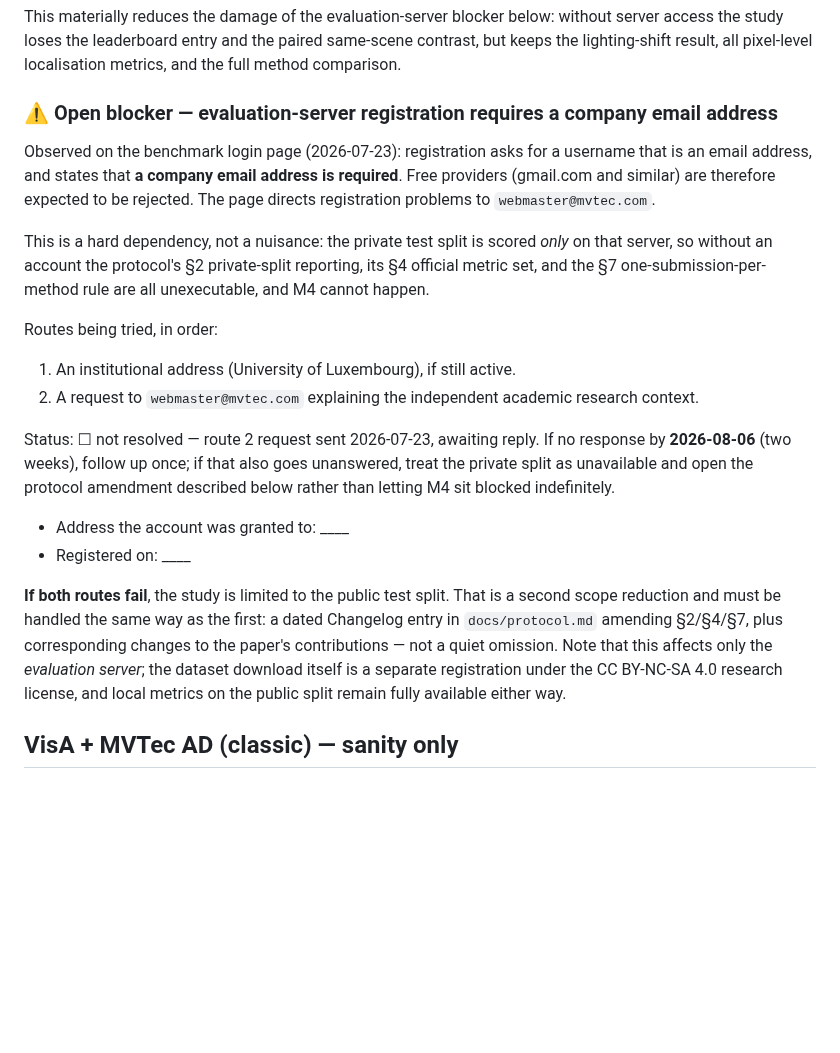
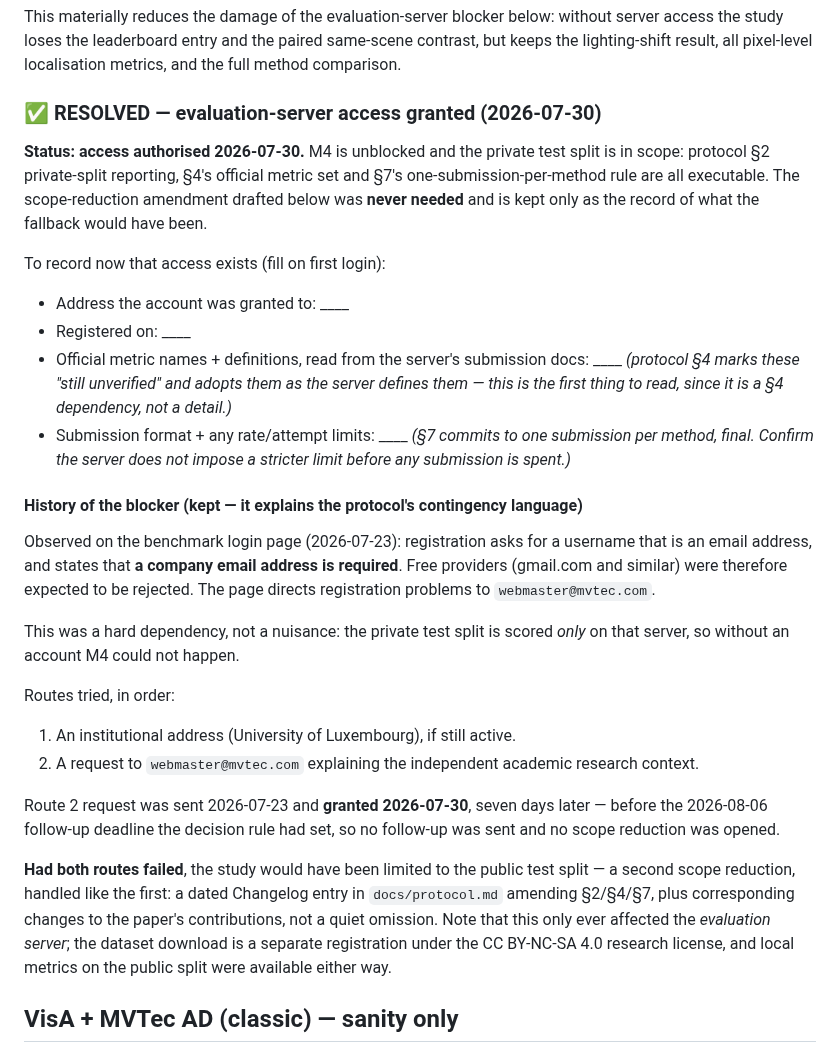
Before and after one commit to andrudebaran7/vlm-anomaly-bench, a Markdown page: docs/datasets-access.md, the part around the change. Drawn GitHub-style; blank space fills up the shorter version.

Commit message:
docs: MVTec evaluation-server access granted 2026-07-30 — M4 unblocked
Route 2 (webmaster@mvtec.com, independent academic research context) was
granted seven days after the 2026-07-23 request, ahead of the 2026-08-06
follow-up deadline the decision rule had set. No follow-up sent; the
public-split-only scope reduction was never opened and is kept only as the
record of what the fallback would have been.

The private test split is now in scope, so protocol §2 private-split
reporting, §4's official metric set and §7's one-submission-per-method rule
become executable. Flags the two things to read on first login before any
submission is spent: the server's official metric definitions (a live §4
dependency, still marked unverified) and any attempt limit stricter than §7's
one-per-method commitment.

Co-Authored-By: Claude Opus 5 <noreply@anthropic.com>

```diff
--- a/docs/datasets-access.md
+++ b/docs/datasets-access.md
@@ -97,36 +97,49 @@ This materially reduces the damage of the evaluation-server blocker below: witho
 access the study loses the leaderboard entry and the paired same-scene contrast, but keeps the
 lighting-shift result, all pixel-level localisation metrics, and the full method comparison.
 
-### ⚠️ Open blocker — evaluation-server registration requires a company email address
+### ✅ RESOLVED — evaluation-server access granted (2026-07-30)
+
+**Status: access authorised 2026-07-30.** M4 is unblocked and the private test split is in scope:
+protocol §2 private-split reporting, §4's official metric set and §7's one-submission-per-method
+rule are all executable. The scope-reduction amendment drafted below was **never needed** and is
+kept only as the record of what the fallback would have been.
+
+To record now that access exists (fill on first login):
+
+- Address the account was granted to: ____
+- Registered on: ____
+- Official metric names + definitions, read from the server's submission docs: ____
+  *(protocol §4 marks these "still unverified" and adopts them as the server defines them — this is
+  the first thing to read, since it is a §4 dependency, not a detail.)*
+- Submission format + any rate/attempt limits: ____
+  *(§7 commits to one submission per method, final. Confirm the server does not impose a stricter
+  limit before any submission is spent.)*
+
+#### History of the blocker (kept — it explains the protocol's contingency language)
 
 Observed on the benchmark login page (2026-07-23): registration asks for a username that is an
 email address, and states that **a company email address is required**. Free providers
-(gmail.com and similar) are therefore expected to be rejected. The page directs registration
+(gmail.com and similar) were therefore expected to be rejected. The page directs registration
 problems to `webmaster@mvtec.com`.
 
-This is a hard dependency, not a nuisance: the private test split is scored *only* on that
-server, so without an account the protocol's §2 private-split reporting, its §4 official metric
-set, and the §7 one-submission-per-method rule are all unexecutable, and M4 cannot happen.
+This was a hard dependency, not a nuisance: the private test split is scored *only* on that
+server, so without an account M4 could not happen.
 
-Routes being tried, in order:
+Routes tried, in order:
 
 1. An institutional address (University of Luxembourg), if still active.
 2. A request to `webmaster@mvtec.com` explaining the independent academic research context.
 
-Status: ☐ not resolved — route 2 request sent 2026-07-23, awaiting reply.
-If no response by **2026-08-06** (two weeks), follow up once; if that also goes unanswered,
-treat the private split as unavailable and open the protocol amendment described below rather
-than letting M4 sit blocked indefinitely.
+Route 2 request was sent 2026-07-23 and **granted 2026-07-30**, seven days later — before the
+2026-08-06 follow-up deadline the decision rule had set, so no follow-up was sent and no scope
+reduction was opened.
 
-- Address the account was granted to: ____
-- Registered on: ____
-
-**If both routes fail**, the study is limited to the public test split. That is a second scope
-reduction and must be handled the same way as the first: a dated Changelog entry in
-`docs/protocol.md` amending §2/§4/§7, plus corresponding changes to the paper's contributions —
-not a quiet omission. Note that this affects only the *evaluation server*; the dataset download
-itself is a separate registration under the CC BY-NC-SA 4.0 research license, and local metrics
-on the public split remain fully available either way.
+**Had both routes failed**, the study would have been limited to the public test split — a second
+scope reduction, handled like the first: a dated Changelog entry in `docs/protocol.md` amending
+§2/§4/§7, plus corresponding changes to the paper's contributions, not a quiet omission. Note that
+this only ever affected the *evaluation server*; the dataset download is a separate registration
+under the CC BY-NC-SA 4.0 research license, and local metrics on the public split were available
+either way.
 
 ## VisA + MVTec AD (classic) — sanity only
 
```
Also changed, not shown: docs/next-steps.md (+10 -5 lines).
